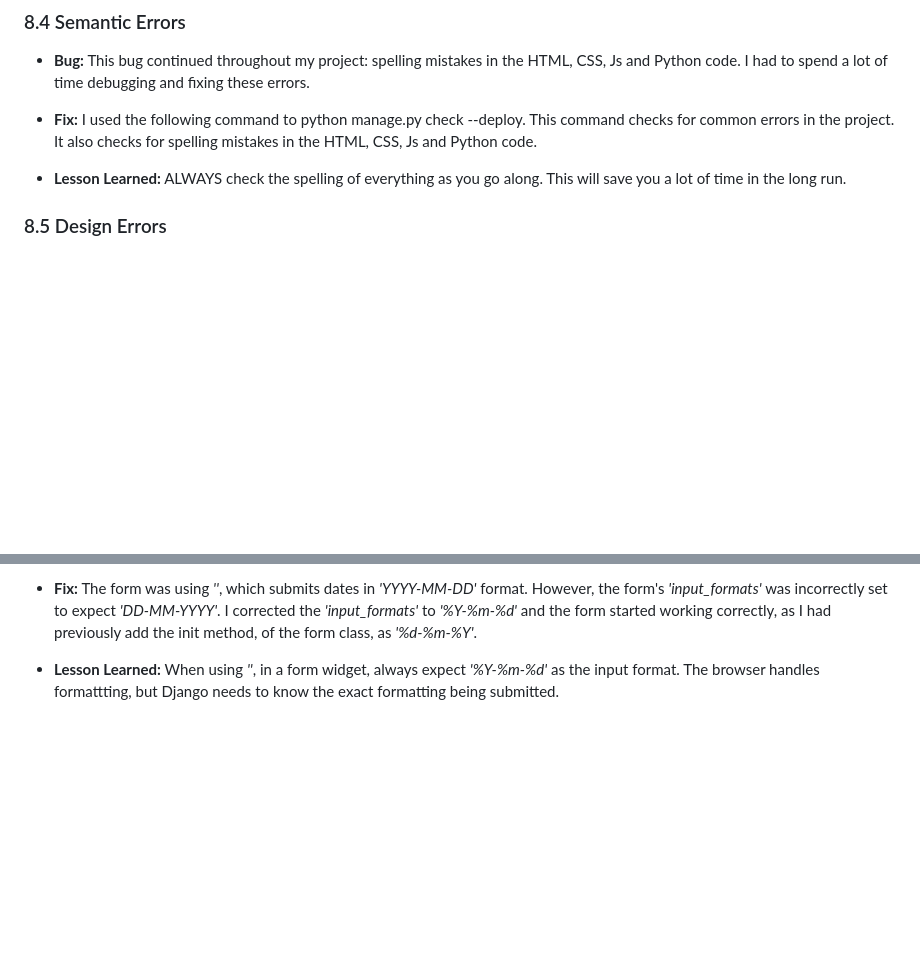
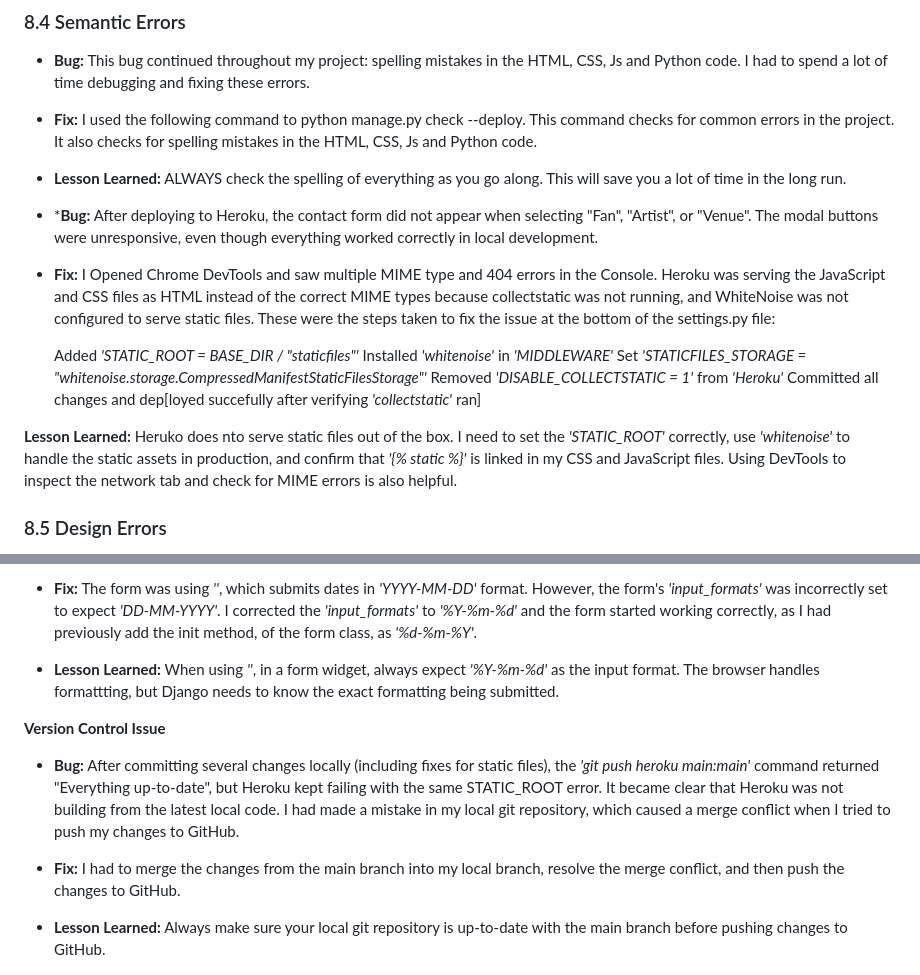
Before and after one commit to AxdeKlerk/Praise-The-Loud, a Markdown page: Debugging.md, 2 parts joined by grey strips. Drawn GitHub-style; blank space fills up the shorter version.

Commit message:
Update Debugging.md with the bug issues with deploying to Heroku Install whitenoise add static file settings to settings.py

```diff
--- a/Debugging.md
+++ b/Debugging.md
@@ -111,6 +111,18 @@ Even when static files exist and are referenced correctly in templates, Django w
 
 - **Lesson Learned:** ALWAYS check the spelling of everything as you go along. This will save you a lot of time in the long run.
 
+- ***Bug:** After deploying to Heroku, the contact form did not appear when selecting "Fan", "Artist", or "Venue". The modal buttons were unresponsive, even though everything worked correctly in local development.
+
+- **Fix:** I Opened Chrome DevTools and saw multiple MIME type and 404 errors in the Console. Heroku was serving the JavaScript and CSS files as HTML instead of the correct MIME types because collectstatic was not running, and WhiteNoise was not configured to serve static files. These were the steps taken to fix the issue at the bottom of the settings.py file:
+
+    Added *'STATIC_ROOT = BASE_DIR / "staticfiles"'*
+    Installed *'whitenoise'* in *'MIDDLEWARE'*
+    Set *'STATICFILES_STORAGE = "whitenoise.storage.CompressedManifestStaticFilesStorage"'*
+    Removed *'DISABLE_COLLECTSTATIC = 1'* from *'Heroku'*
+    Committed all changes and dep[loyed succefully after verifying *'collectstatic'* ran]
+
+ **Lesson Learned:** Heruko does nto serve static files out of the box. I need to set the *'STATIC_ROOT'* correctly, use *'whitenoise'* to handle the static assets in production, and confirm that *'{% static %}'* is linked in my CSS and JavaScript files. Using DevTools to inspect the network tab and check for MIME errors is also helpful.
+
 ### 8.5 Design Errors
 
 - **Bug:**
@@ -135,5 +147,13 @@ Even when static files exist and are referenced correctly in templates, Django w
 
 - **Lesson Learned:** When using *'<input type="date">'*, in a form widget, always expect *'%Y-%m-%d'* as the input format. The browser handles formattting, but Django needs to know the exact formatting being submitted.
 
+**Version Control Issue**
+
+- **Bug:** After committing several changes locally (including fixes for static files), the *'git push heroku main:main'* command returned "Everything up-to-date", but Heroku kept failing with the same STATIC_ROOT error. It became clear that Heroku was not building from the latest local code. I had made a mistake in my local git repository, which caused a merge conflict when I tried to push my changes to GitHub.
+
+- **Fix:** I had to merge the changes from the main branch into my local branch, resolve the merge conflict, and then push the changes to GitHub.
+
+- **Lesson Learned:** Always make sure your local git repository is up-to-date with the main branch before pushing changes to GitHub.
+
 
 ![static file error message in console](image.png)
```
Also changed, not shown: README.md (line endings or trailing spaces).
